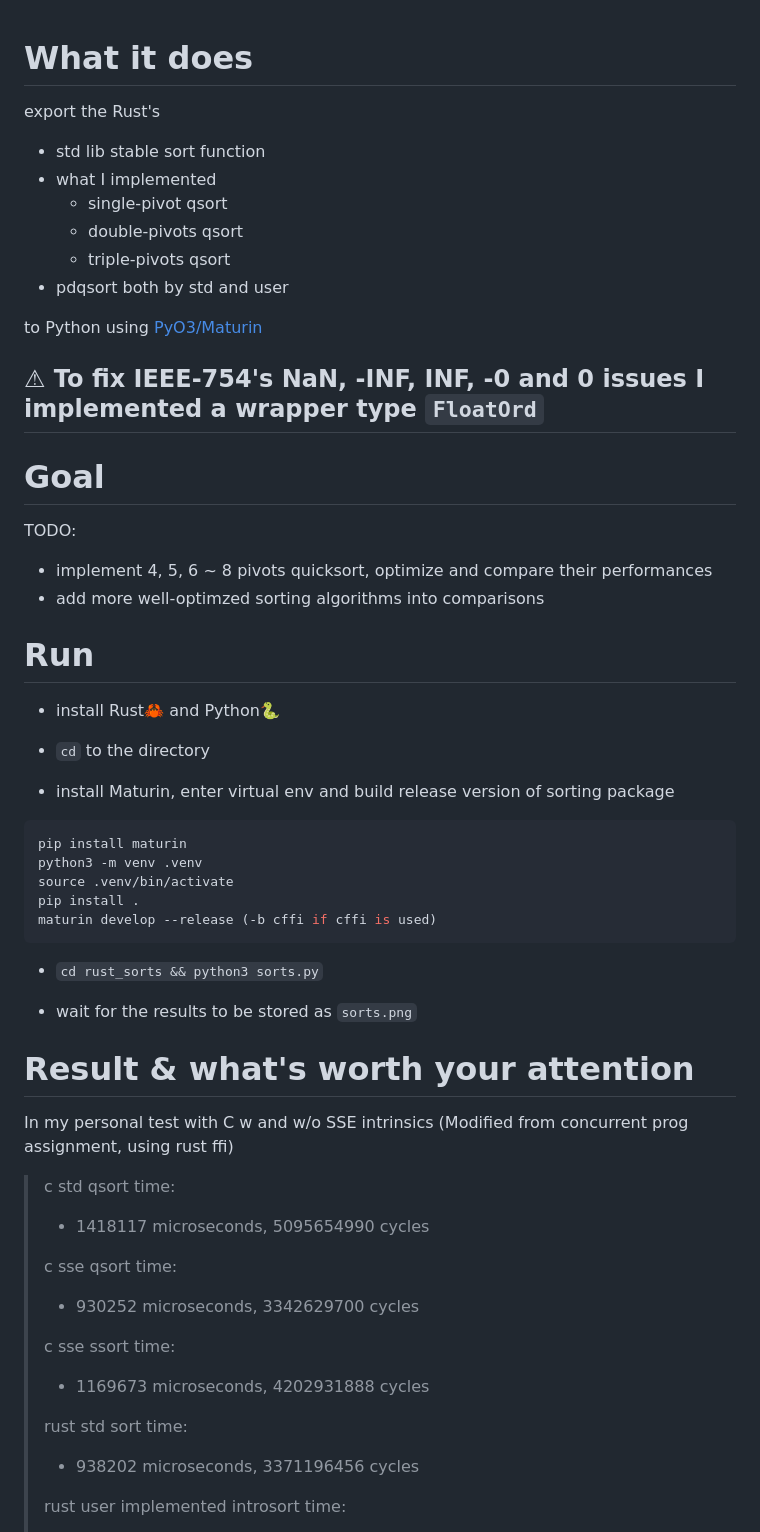
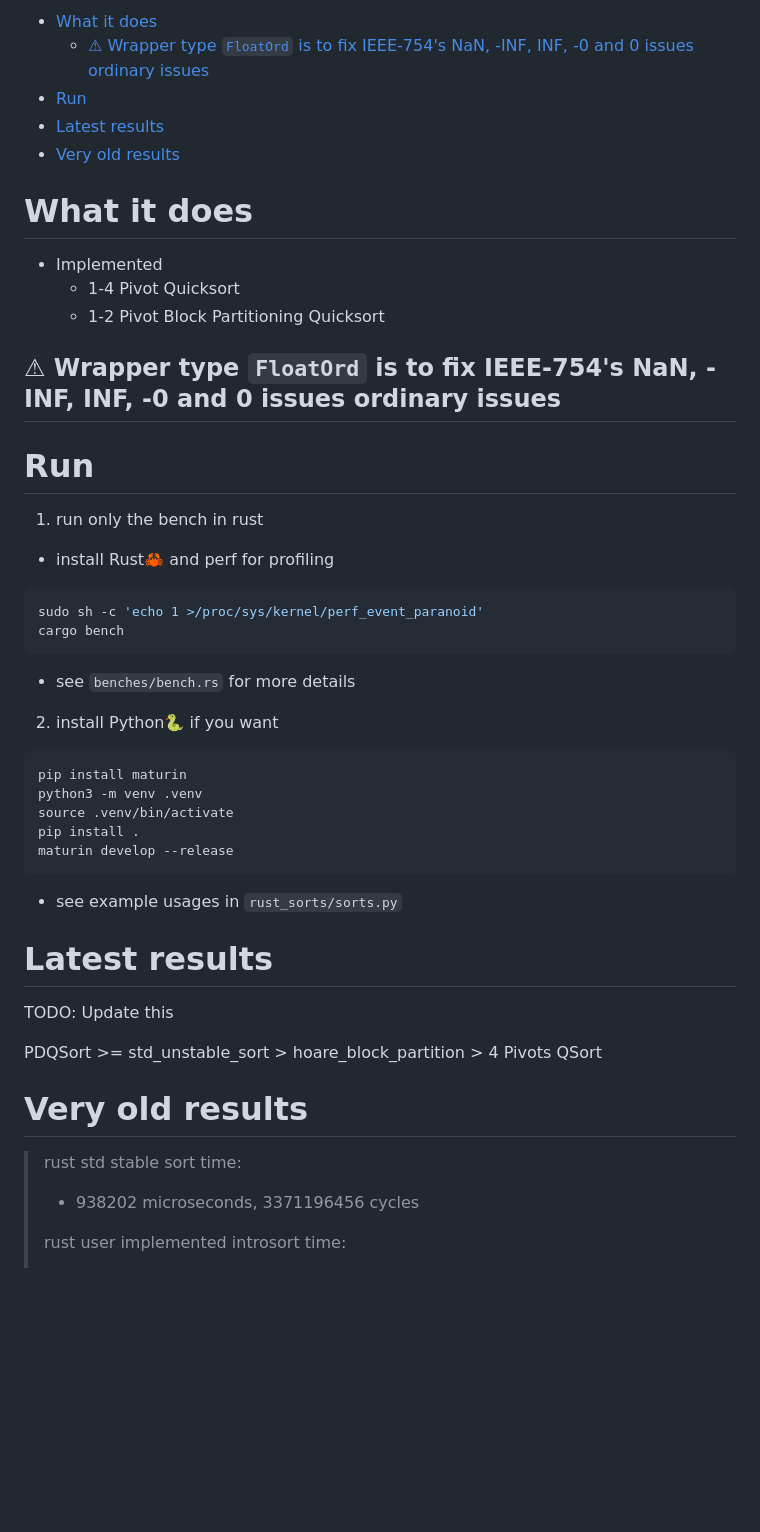
Before and after one commit to JackySu/Rusorts, a Markdown page: README.md, the part around one of its changes. Drawn GitHub-style; blank space fills up the shorter version.

````diff
--- a/README.md
+++ b/README.md
@@ -1,63 +1,51 @@
+- [What it does](#what-it-does)
+  - [⚠ Wrapper type `FloatOrd` is to fix IEEE-754's NaN, -INF, INF, -0 and 0 issues ordinary issues](#-wrapper-type-floatord-is-to-fix-ieee-754s-nan--inf-inf--0-and-0-issues-ordinary-issues)
+- [Run](#run)
+- [Latest results](#latest-results)
+- [Very old results](#very-old-results)
+
 # What it does
 
-export the Rust's
-- std lib stable sort function
-- what I implemented
-  * single-pivot qsort
-  * double-pivots qsort
-  * triple-pivots qsort
-- pdqsort both by std and user
+- Implemented
+  * 1-4 Pivot Quicksort
+  * 1-2 Pivot Block Partitioning Quicksort
 
-to Python using [PyO3/Maturin](https://github.com/PyO3/maturin)
-
-## ⚠ To fix IEEE-754's NaN, -INF, INF, -0 and 0 issues I implemented a wrapper type `FloatOrd`
-
-
-# Goal
-
-TODO:
-
-  - implement 4, 5, 6 ~ 8 pivots quicksort, optimize and compare their performances
-  - add more well-optimzed sorting algorithms into comparisons
+## ⚠ Wrapper type `FloatOrd` is to fix IEEE-754's NaN, -INF, INF, -0 and 0 issues ordinary issues
 
 # Run
 
-- install Rust🦀 and Python🐍
+1. run only the bench in rust
 
-- `cd` to the directory
+- install Rust🦀 and perf for profiling
 
-- install Maturin, enter virtual env and build release version of sorting package
+```shell
+sudo sh -c 'echo 1 >/proc/sys/kernel/perf_event_paranoid'
+cargo bench
+```
+
+- see `benches/bench.rs` for more details
+
+2. install Python🐍 if you want
 
 ```shell
 pip install maturin
 python3 -m venv .venv
 source .venv/bin/activate
 pip install .
-maturin develop --release (-b cffi if cffi is used)
+maturin develop --release
 ```
 
-- `cd rust_sorts && python3 sorts.py`
+- see example usages in `rust_sorts/sorts.py`
 
-- wait for the results to be stored as `sorts.png`
+# Latest results
 
+TODO: Update this
 
-# Result & what's worth your attention
+PDQSort >= std_unstable_sort > hoare_block_partition > 4 Pivots QSort
 
-In my personal test with C w and w/o SSE intrinsics (Modified from concurrent prog assignment, using rust ffi)
+# Very old results
 
-> c std qsort time:
->
->  - 1418117 microseconds, 5095654990 cycles
->
-> c sse qsort time:
->
->  - 930252 microseconds, 3342629700 cycles
->
-> c sse ssort time:
->
->  - 1169673 microseconds, 4202931888 cycles
->
-> rust std sort time:
+> rust std stable sort time:
 >
 >  - 938202 microseconds, 3371196456 cycles
 >
````
Also changed, not shown: other parts of README.md (+1 -3 lines), sorts.png, 13 other files.
